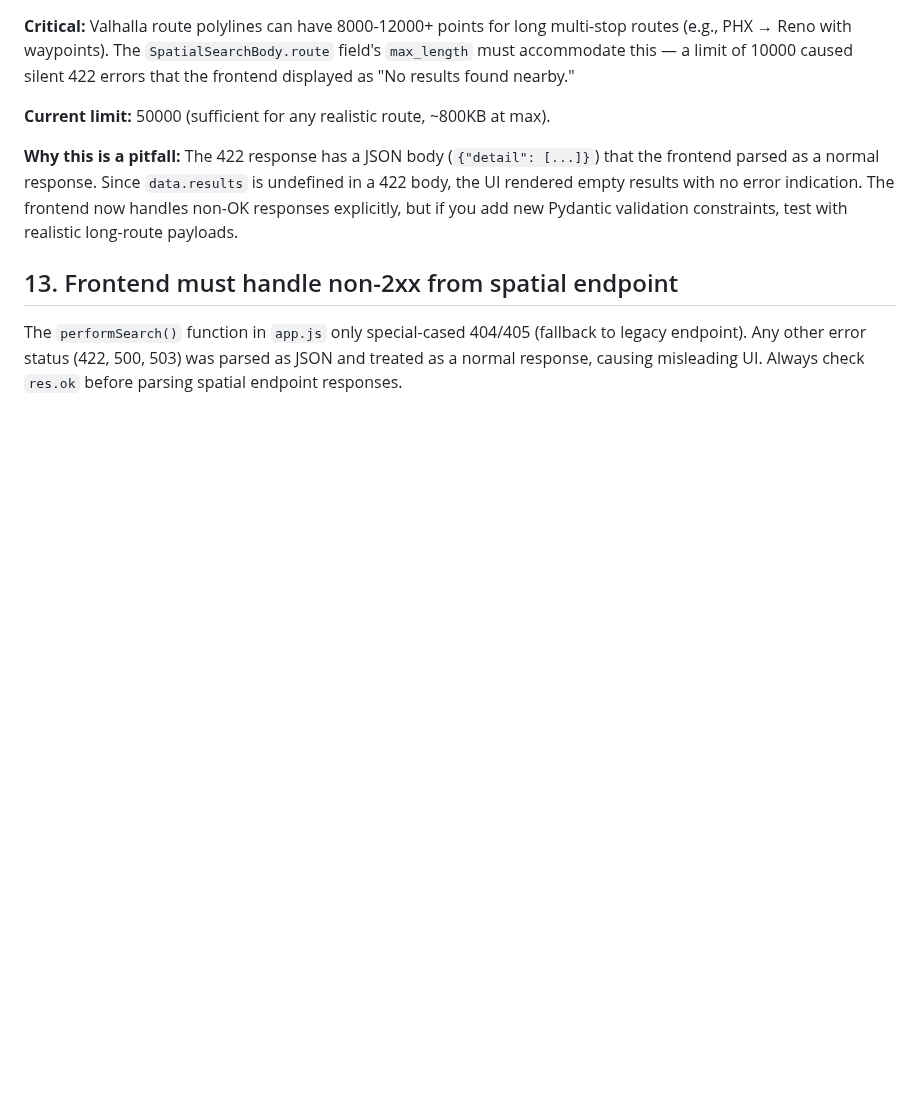
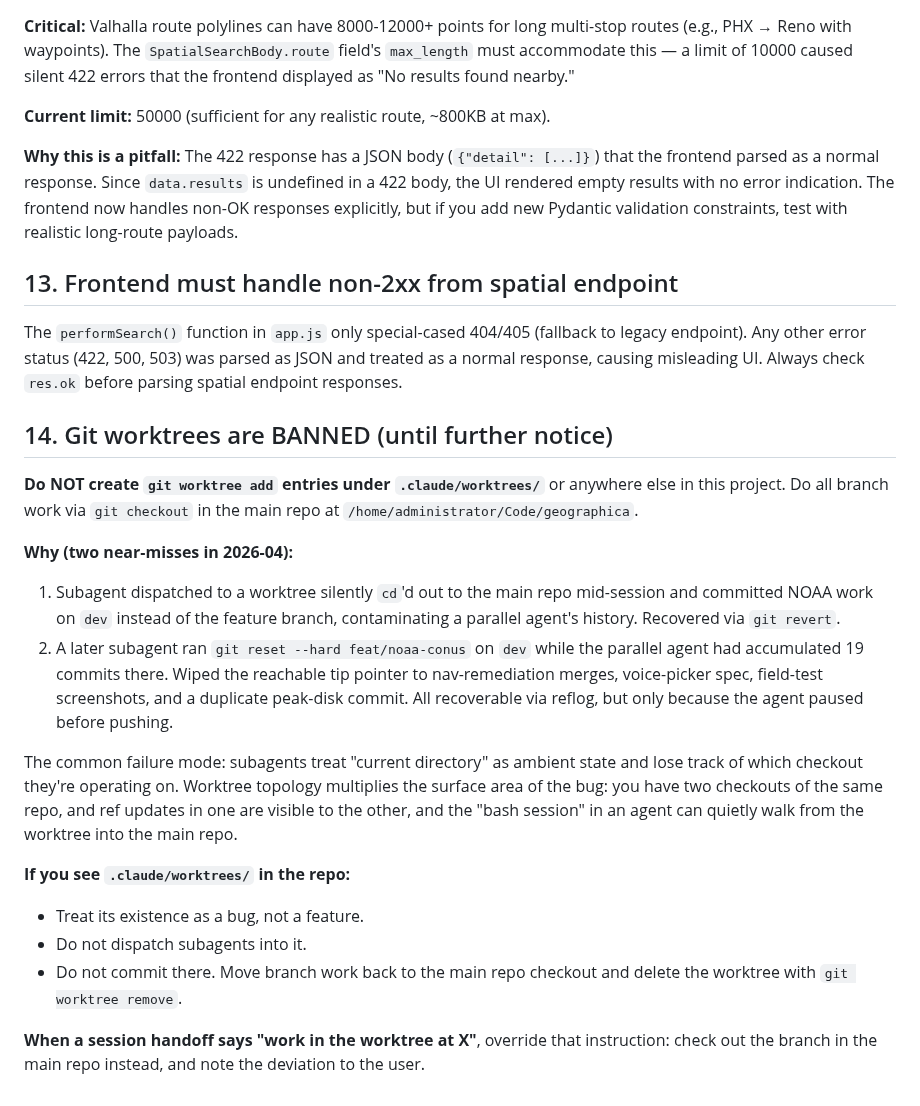
Before and after one commit to cameronzucker/geographica, a Markdown page: docs/pitfalls/implementation-pitfalls.md, the part around the change. Drawn GitHub-style; blank space fills up the shorter version.

Commit message:
docs(guardrails): ban git worktrees across project (CLAUDE.md + pitfalls)
Two near-misses in 2026-04 where subagents lost track of which checkout
they were operating on:

1. A Task 13 implementer cd'd out of the worktree and committed NOAA
   work on dev, contaminating a parallel agent's history.
2. A later Task 26 implementer (or its dispatch) ran git reset --hard
   feat/noaa-conus on dev, wiping the reachable tip pointer to six
   commits (nav-remediation merge, harness fix, voice-picker spec,
   field-test screenshots, a duplicate peak-disk commit, and a
   wake-lock guard fix). All recoverable via reflog but came within
   one push of being unrecoverable.

Worktree topology multiplies the blast radius of the "subagent forgets
its cwd" bug. Ban documented in CLAUDE.md (Git workflow section, before
Commit discipline) and implementation-pitfalls.md §14.

All future branch work goes through git checkout in the main repo
at /home/administrator/Code/geographica. Existing worktrees should be
treated as a bug: migrate the branch back to the main checkout, then
git worktree remove.

Co-Authored-By: Claude Opus 4.7 (1M context) <noreply@anthropic.com>

```diff
--- a/docs/pitfalls/implementation-pitfalls.md
+++ b/docs/pitfalls/implementation-pitfalls.md
@@ -117,3 +117,20 @@ This must be done BOTH at init (in initFreeLookCamera) AND in the `map.on('style
 ## 13. Frontend must handle non-2xx from spatial endpoint
 
 The `performSearch()` function in `app.js` only special-cased 404/405 (fallback to legacy endpoint). Any other error status (422, 500, 503) was parsed as JSON and treated as a normal response, causing misleading UI. Always check `res.ok` before parsing spatial endpoint responses.
+
+## 14. Git worktrees are BANNED (until further notice)
+
+**Do NOT create `git worktree add` entries under `.claude/worktrees/`** or anywhere else in this project. Do all branch work via `git checkout` in the main repo at `/home/administrator/Code/geographica`.
+
+**Why (two near-misses in 2026-04):**
+1. Subagent dispatched to a worktree silently `cd`'d out to the main repo mid-session and committed NOAA work on `dev` instead of the feature branch, contaminating a parallel agent's history. Recovered via `git revert`.
+2. A later subagent ran `git reset --hard feat/noaa-conus` on `dev` while the parallel agent had accumulated 19 commits there. Wiped the reachable tip pointer to nav-remediation merges, voice-picker spec, field-test screenshots, and a duplicate peak-disk commit. All recoverable via reflog, but only because the agent paused before pushing.
+
+The common failure mode: subagents treat "current directory" as ambient state and lose track of which checkout they're operating on. Worktree topology multiplies the surface area of the bug: you have two checkouts of the same repo, and ref updates in one are visible to the other, and the "bash session" in an agent can quietly walk from the worktree into the main repo.
+
+**If you see `.claude/worktrees/` in the repo:**
+- Treat its existence as a bug, not a feature.
+- Do not dispatch subagents into it.
+- Do not commit there. Move branch work back to the main repo checkout and delete the worktree with `git worktree remove`.
+
+**When a session handoff says "work in the worktree at X"**, override that instruction: check out the branch in the main repo instead, and note the deviation to the user.
```
Also changed, not shown: CLAUDE.md (+10 -0 lines).
